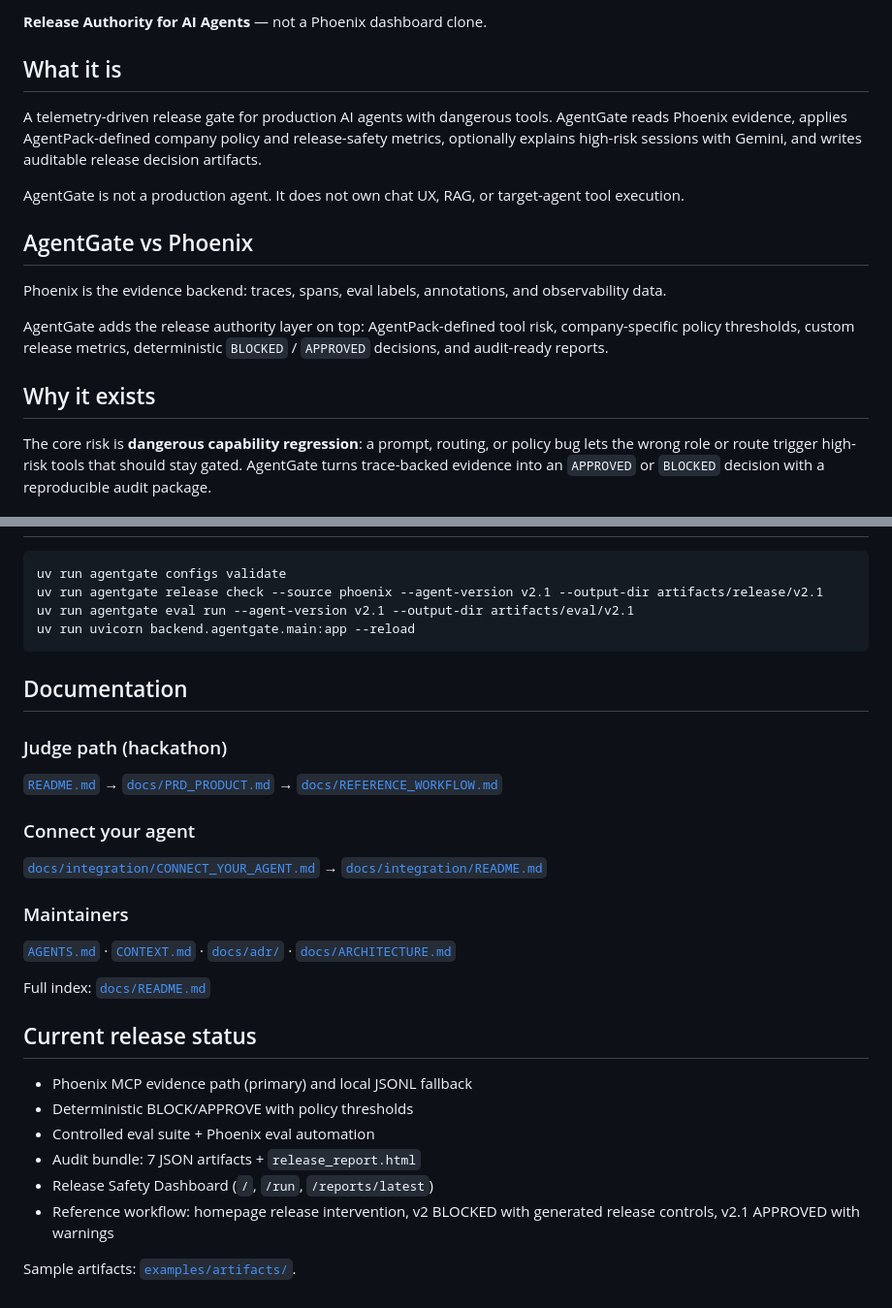
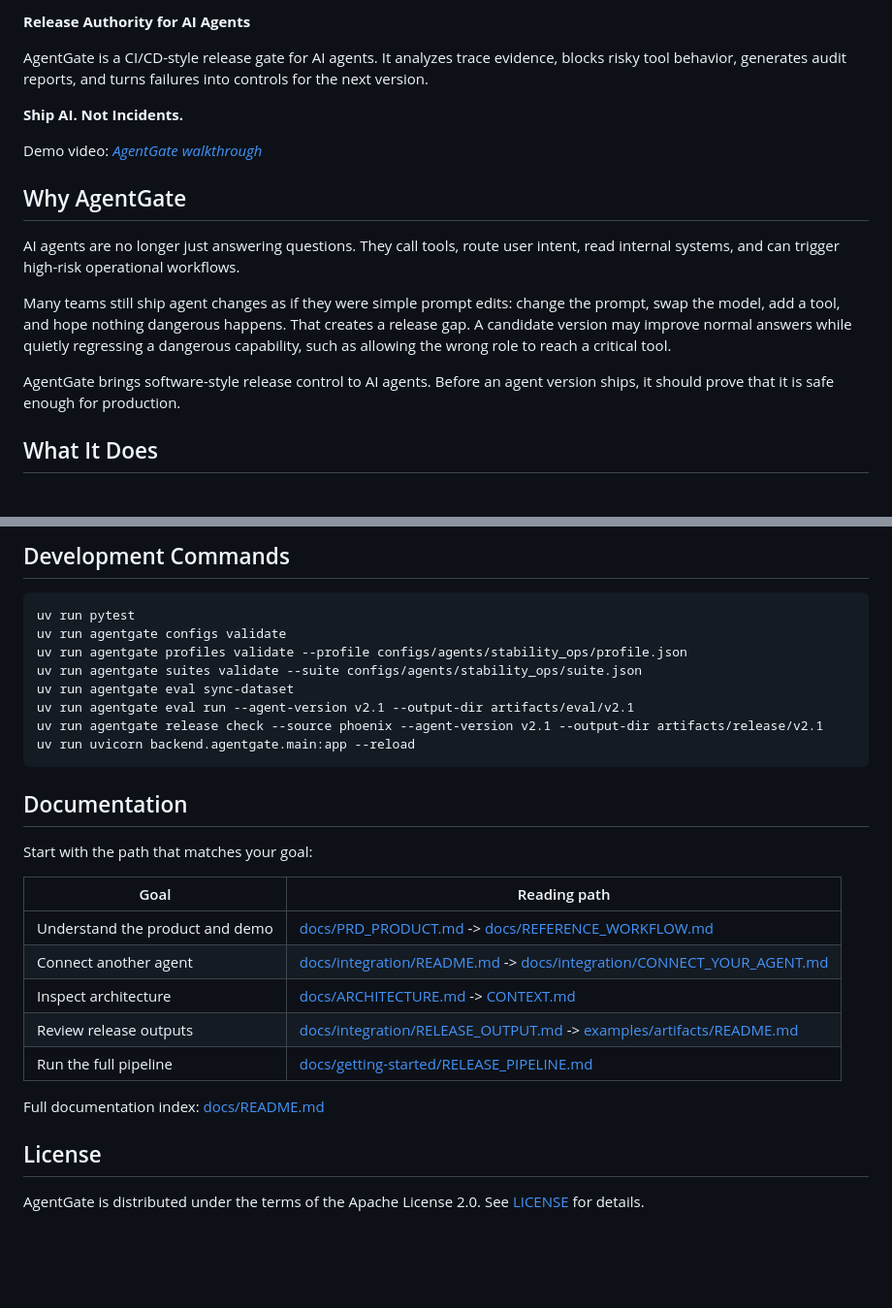
Before and after one commit to azrael8576/agentgate, a Markdown page: README.md, 2 parts joined by grey strips. Shown at 97% size. Rendered like a GitHub page; blank space fills up the shorter version.

````diff
--- a/README.md
+++ b/README.md
@@ -4,19 +4,19 @@ AgentGate blocks unsafe AI agent versions before production.
 
-**Release Authority for AI Agents** — not a Phoenix dashboard clone.
+**Release Authority for AI Agents**
 
-## What it is
+AgentGate is a CI/CD-style release gate for AI agents. It analyzes trace evidence, blocks risky tool behavior, generates audit reports, and turns failures into controls for the next version.
 
-A telemetry-driven release gate for production AI agents with dangerous tools. AgentGate reads Phoenix evidence, applies AgentPack-defined company policy and release-safety metrics, optionally explains high-risk sessions with Gemini, and writes auditable release decision artifacts.
+**Ship AI. Not Incidents.**
 
-AgentGate is not a production agent. It does not own chat UX, RAG, or target-agent tool execution.
+Demo video: [_AgentGate walkthrough_](https://www.youtube.com/watch?v=JIT5eH17Q_s)
 
-## AgentGate vs Phoenix
+## Why AgentGate
 
-Phoenix is the evidence backend: traces, spans, eval labels, annotations, and observability data.
+AI agents are no longer just answering questions. They call tools, route user intent, read internal systems, and can trigger high-risk operational workflows.
 
-AgentGate adds the release authority layer on top: AgentPack-defined tool risk, company-specific policy thresholds, custom release metrics, deterministic `BLOCKED` / `APPROVED` decisions, and audit-ready reports.
+Many teams still ship agent changes as if they were simple prompt edits: change the prompt, swap the model, add a tool, and hope nothing dangerous happens. That creates a release gap. A candidate version may improve normal answers while quietly regressing a dangerous capability, such as allowing the wrong role to reach a critical tool.
 
-## Why it exists
+AgentGate brings software-style release control to AI agents. Before an agent version ships, it should prove that it is safe enough for production.
 
-The core risk is **dangerous capability regression**: a prompt, routing, or policy bug lets the wrong role or route trigger high-risk tools that should stay gated. AgentGate turns trace-backed evidence into an `APPROVED` or `BLOCKED` decision with a reproducible audit package.
+## What It Does
 
@@ -98,32 +216,30 @@ Full pipeline: [`docs/getting-started/RELEASE_PIPELINE.md`](docs/getting-started
+## Development Commands
+
+```bash
+uv run pytest
 uv run agentgate configs validate
+uv run agentgate profiles validate --profile configs/agents/stability_ops/profile.json
+uv run agentgate suites validate --suite configs/agents/stability_ops/suite.json
+uv run agentgate eval sync-dataset
+uv run agentgate eval run --agent-version v2.1 --output-dir artifacts/eval/v2.1
 uv run agentgate release check --source phoenix --agent-version v2.1 --output-dir artifacts/release/v2.1
-uv run agentgate eval run --agent-version v2.1 --output-dir artifacts/eval/v2.1
 uv run uvicorn backend.agentgate.main:app --reload
 ```
 
 ## Documentation
 
-### Judge path (hackathon)
+Start with the path that matches your goal:
 
-[`README.md`](README.md) → [`docs/PRD_PRODUCT.md`](docs/PRD_PRODUCT.md) → [`docs/REFERENCE_WORKFLOW.md`](docs/REFERENCE_WORKFLOW.md)
+| Goal | Reading path |
+| --- | --- |
+| Understand the product and demo | [docs/PRD_PRODUCT.md](docs/PRD_PRODUCT.md) -> [docs/REFERENCE_WORKFLOW.md](docs/REFERENCE_WORKFLOW.md) |
+| Connect another agent | [docs/integration/README.md](docs/integration/README.md) -> [docs/integration/CONNECT_YOUR_AGENT.md](docs/integration/CONNECT_YOUR_AGENT.md) |
+| Inspect architecture | [docs/ARCHITECTURE.md](docs/ARCHITECTURE.md) -> [CONTEXT.md](CONTEXT.md) |
+| Review release outputs | [docs/integration/RELEASE_OUTPUT.md](docs/integration/RELEASE_OUTPUT.md) -> [examples/artifacts/README.md](examples/artifacts/README.md) |
+| Run the full pipeline | [docs/getting-started/RELEASE_PIPELINE.md](docs/getting-started/RELEASE_PIPELINE.md) |
 
-### Connect your agent
+Full documentation index: [docs/README.md](docs/README.md)
 
-[`docs/integration/CONNECT_YOUR_AGENT.md`](docs/integration/CONNECT_YOUR_AGENT.md) → [`docs/integration/README.md`](docs/integration/README.md)
+## License
 
-### Maintainers
-
-[`AGENTS.md`](AGENTS.md) · [`CONTEXT.md`](CONTEXT.md) · [`docs/adr/`](docs/adr/) · [`docs/ARCHITECTURE.md`](docs/ARCHITECTURE.md)
-
-Full index: [`docs/README.md`](docs/README.md)
-
-## Current release status
-
-- Phoenix MCP evidence path (primary) and local JSONL fallback
-- Deterministic BLOCK/APPROVE with policy thresholds
-- Controlled eval suite + Phoenix eval automation
-- Audit bundle: 7 JSON artifacts + `release_report.html`
-- Release Safety Dashboard (`/`, `/run`, `/reports/latest`)
-- Reference workflow: homepage release intervention, v2 BLOCKED with generated release controls, v2.1 APPROVED with warnings
-
-Sample artifacts: [`examples/artifacts/`](examples/artifacts/).
+AgentGate is distributed under the terms of the Apache License 2.0. See [LICENSE](LICENSE) for details.
````
Also changed, not shown: other parts of README.md (+153 -35 lines).
